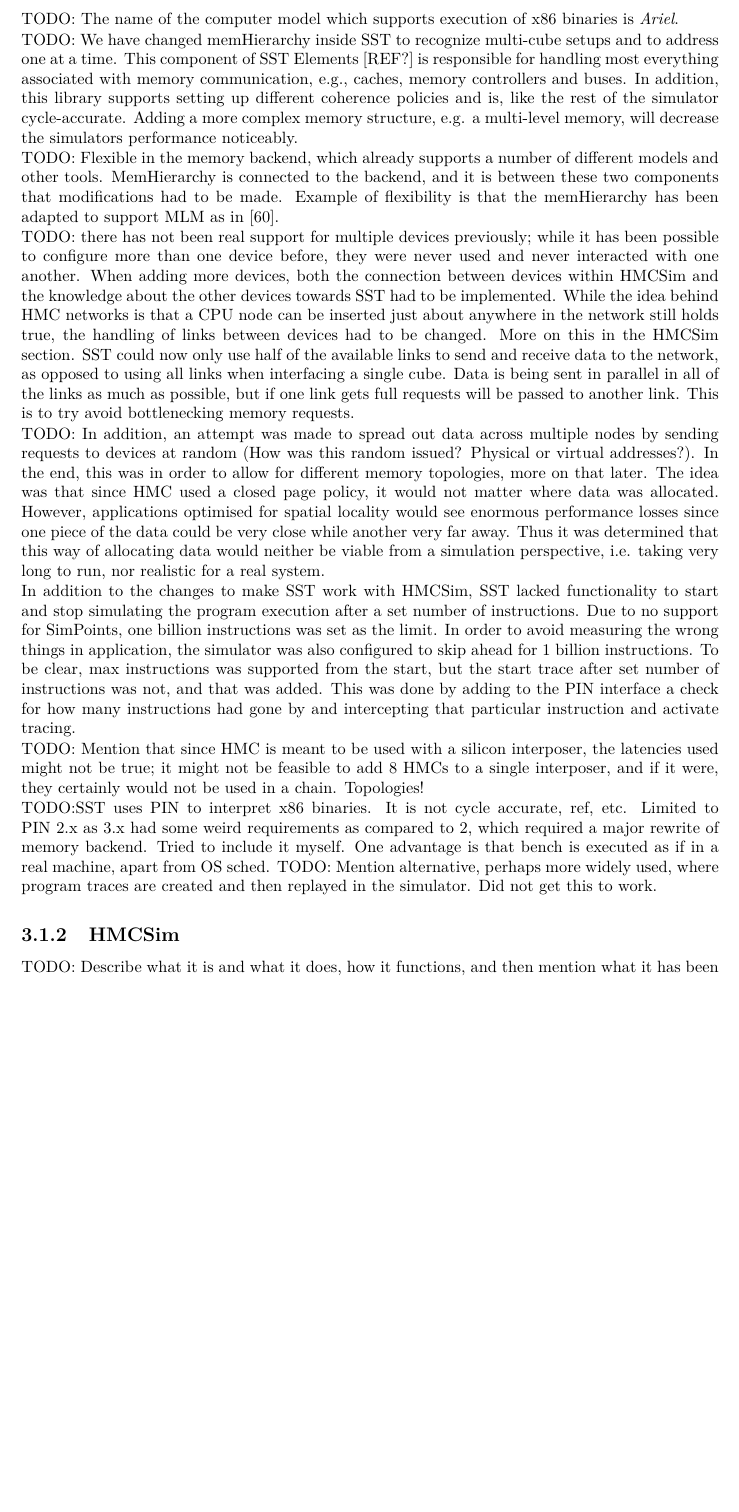
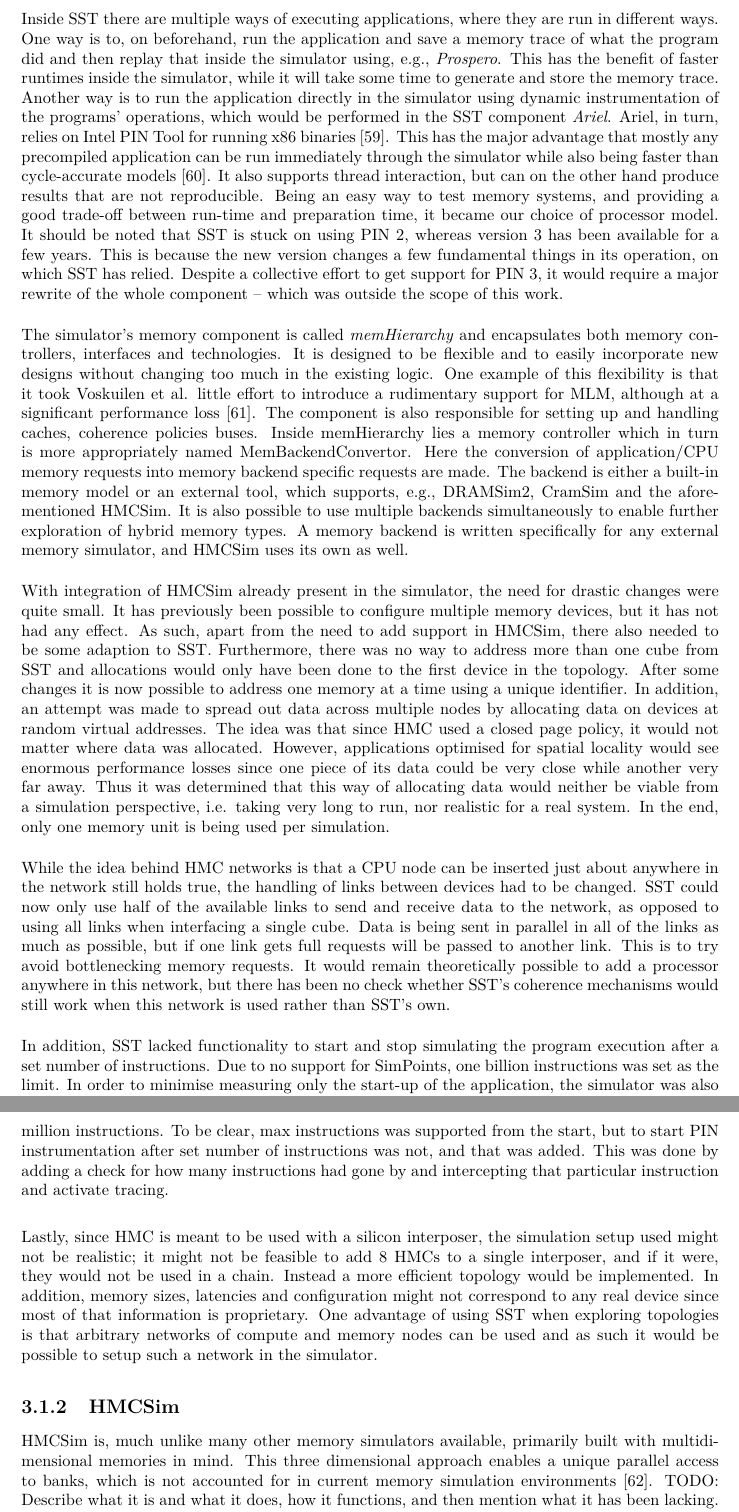
Before and after one commit to yarcod/Master-s-Thesis, a LaTeX thesis (Main.tex, which reads include/3-Methodology.tex): part of page 26 of 39 before the commit and two parts of pages 26 and 27 of 39 after it, the two joined at a grey line, cut at the place of the change, the shorter picture padded with empty space. Compiled offline with pdfLaTeX.

Commit message:
Adding stuff to HMCSim parts of method

```diff
--- a/include/3-Methodology.tex
+++ b/include/3-Methodology.tex
@@ -17,26 +19,31 @@
 
-TODO: The name of the computer model which supports execution of x86 binaries is \emph{Ariel}.
+Inside SST there are multiple ways of executing applications, where they are run in different ways. One way is to, on beforehand, run the application and save a memory trace of what the program did and then replay that inside the simulator using, e.g., \emph{Prospero}. This has the benefit of faster runtimes inside the simulator, while it will take some time to generate and store the memory trace. Another way is to run the application directly in the simulator using dynamic instrumentation of the programs' operations, which would be performed in the SST component \emph{Ariel}. Ariel, in turn, relies on Intel PIN Tool for running x86 binaries \cite{Luk:2005:PBC:1065010.1065034}. This has the major advantage that mostly any precompiled application can be run immediately through the simulator while also being faster than cycle-accurate models \cite{hammond2018structural}. It also supports thread interaction, but can on the other hand produce results that are not reproducible. Being an easy way to test memory systems, and providing a good trade-off between run-time and preparation time, it became our choice of processor model. It should be noted that SST is stuck on using PIN 2, whereas version 3 has been available for a few years. This is because the new version changes a few fundamental things in its operation, on which SST has relied. Despite a collective effort to get support for PIN 3, it would require a major rewrite of the whole component -- which was outside the scope of this work.
+\bigskip
 
-TODO: We have changed memHierarchy inside SST to recognize multi-cube setups and to address one at a time. This component of SST Elements [REF?] is responsible for handling most everything associated with memory communication, e.g., caches, memory controllers and buses. In addition, this library supports setting up different coherence policies and is, like the rest of the simulator cycle-accurate. Adding a more complex memory structure, e.g. a multi-level memory, will decrease the simulators performance noticeably.
+The simulator's memory component is called \emph{memHierarchy} and encapsulates both memory controllers, interfaces and technologies. It is designed to be flexible and to easily incorporate new designs without changing too much in the existing logic. One example of this flexibility is that it took Voskuilen et al. little effort to introduce a rudimentary support for MLM, although at a significant performance loss \cite{voskuilen2018analyzing}. The component is also responsible for setting up and handling caches, coherence policies buses. Inside memHierarchy lies a memory controller which in turn is more appropriately named MemBackendConvertor. Here the conversion of application/CPU memory requests into memory backend specific requests are made. The backend is either a built-in memory model or an external tool, which supports, e.g., DRAMSim2, CramSim and the aforementioned HMCSim. It is also possible to use multiple backends simultaneously to enable further exploration of hybrid memory types. A memory backend is written specifically for any external memory simulator, and HMCSim uses its own as well.
+\bigskip
 
-TODO: Flexible in the memory backend, which already supports a number of different models and other tools. MemHierarchy is connected to the backend, and it is between these two components that modifications had to be made. Example of flexibility is that the memHierarchy has been adapted to support MLM as in \cite{voskuilen2018analyzing}.
+With integration of HMCSim already present in the simulator, the need for drastic changes were quite small. It has previously been possible to configure multiple memory devices, but it has not had any effect. As such, apart from the need to add support in HMCSim, there also needed to be some adaption to SST. Furthermore, there was no way to address more than one cube from SST and allocations would only have been done to the first device in the topology. After some changes it is now possible to address one memory at a time using a unique identifier. In addition, an attempt was made to spread out data across multiple nodes by allocating data on devices at random virtual addresses. The idea was that since HMC used a closed page policy, it would not matter where data was allocated. However, applications optimised for spatial locality would see enormous performance losses since one piece of its data could be very close while another very far away. Thus it was determined that this way of allocating data would neither be viable from a simulation perspective, i.e. taking very long to run, nor realistic for a real system. In the end, only one memory unit is being used per simulation.
+\bigskip
 
-TODO: there has not been real support for multiple devices previously; while it has been possible to configure more than one device before, they were never used and never interacted with one another. When adding more devices, both the connection between devices within HMCSim and the knowledge about the other devices towards SST had to be implemented. While the idea behind HMC networks is that a CPU node can be inserted just about anywhere in the network still holds true, the handling of links between devices had to be changed. More on this in the HMCSim section. SST could now only use half of the available links to send and receive data to the network, as opposed to using all links when interfacing a single cube. Data is being sent in parallel in all of the links as much as possible, but if one link gets full requests will be passed to another link. This is to try avoid bottlenecking memory requests.
+While the idea behind HMC networks is that a CPU node can be inserted just about anywhere in the network still holds true, the handling of links between devices had to be changed. SST could now only use half of the available links to send and receive data to the network, as opposed to using all links when interfacing a single cube. Data is being sent in parallel in all of the links as much as possible, but if one link gets full requests will be passed to another link. This is to try avoid bottlenecking memory requests. It would remain theoretically possible to add a processor anywhere in this network, but there has been no check whether SST's coherence mechanisms would still work when this network is used rather than SST's own.
+\bigskip
 
-TODO: In addition, an attempt was made to spread out data across multiple nodes by sending requests to devices at random (How was this random issued? Physical or virtual addresses?). In the end, this was in order to allow for different memory topologies, more on that later. The idea was that since HMC used a closed page policy, it would not matter where data was allocated. However, applications optimised for spatial locality would see enormous performance losses since one piece of the data could be very close while another very far away. Thus it was determined that this way of allocating data would neither be viable from a simulation perspective, i.e. taking very long to run, nor realistic for a real system.
+In addition, SST lacked functionality to start and stop simulating the program execution after a set number of instructions. Due to no support for SimPoints, one billion instructions was set as the limit. In order to minimise measuring only the start-up of the application, the simulator was also configured to skip ahead for one billion instructions as well as use a naïve cache warm-up of 100 million instructions. To be clear, max instructions was supported from the start, but to start PIN instrumentation after set number of instructions was not, and that was added. This was done by adding a check for how many instructions had gone by and intercepting that particular instruction and activate tracing.
+\bigskip
 
-In addition to the changes to make SST work with HMCSim, SST lacked functionality to start and stop simulating the program execution after a set number of instructions. Due to no support for SimPoints, one billion instructions was set as the limit. In order to avoid measuring the wrong things in application, the simulator was also configured to skip ahead for 1 billion instructions. To be clear, max instructions was supported from the start, but the start trace after set number of instructions was not, and that was added. This was done by adding to the PIN interface a check for how many instructions had gone by and intercepting that particular instruction and activate tracing.
+Lastly, since HMC is meant to be used with a silicon interposer, the simulation setup used might not be realistic; it might not be feasible to add 8 HMCs to a single interposer, and if it were, they would not be used in a chain. Instead a more efficient topology would be implemented. In addition, memory sizes, latencies and configuration might not correspond to any real device since most of that information is proprietary. One advantage of using SST when exploring topologies is that arbitrary networks of compute and memory nodes can be used and as such it would be possible to setup such a network in the simulator.
 
-TODO: Mention that since HMC is meant to be used with a silicon interposer, the latencies used might not be true; it might not be feasible to add 8 HMCs to a single interposer, and if it were, they certainly would not be used in a chain. Topologies!
-
-TODO:SST uses PIN to interpret x86 binaries. It is not cycle accurate, ref, etc. Limited to PIN 2.x as 3.x had some weird requirements as compared to 2, which required a major rewrite of memory backend. Tried to include it myself. One advantage is that bench is executed as if in a real machine, apart from OS sched.
-TODO: Mention alternative, perhaps more widely used, where program traces are created and then replayed in the simulator. Did not get this to work.
+%TODO: Mention alternative, perhaps more widely used, where program traces are created and then replayed in the simulator. Did not get this to work.
 
 %TODO:
 %Talk about the problems present in configuring and emulating behaviour from something that is made to be very secret. E.g. timings of DRAM, Idd, power, layout etc are all proprietary for all manufacturers. Lots of guessing involved.
 
 
 \subsection{HMCSim} \label{HMC-Sim}
-TODO: Describe what it is and what it does, how it functions, and then mention what it has been lacking. Talk about what kind of "interfaces" has been added and what it adds. Talk about the how the interface (host->dev) from SST has been changed and how allocation is done (random?).
+HMCSim is, much unlike many other memory simulators available, primarily built with multidimensional memories in mind. This three dimensional approach enables a unique parallel access to banks, which is not accounted for in current memory simulation environments \cite{6969550}.
+TODO: Describe what it is and what it does, how it functions, and then mention what it has been lacking.
+TODO: Talk about what kind of "interfaces" has been added and what it adds. Talk about the how the interface (host->dev) from SST has been changed and how allocation is done (random?).
+\bigskip
 
 HMCSim was already integrated as a memory backend in SST and the work to allow communication between a CPU model and the memory simulator was already done \cite{voskuilen2018sst}. The HMCSim integration utilises custom opcodes from SST to send commands to the memory, which also corresponds to how a HMC would work in a real application. While HMCSim has supported configurations of multiple devices, they could not communicate with one another. There was an awareness of other devices, but requests that were destined for another device were turned into zombie requests. The first addition to HMCSim was to support forwarding and routing of packets. The implementation is pretty simple, and seeks primarily to support this specific use case. A communication path was setup between devices that were linked together, and half of the available links were used to forward memory operations to the next device in line. This leaves the last cube in the chain not fully utilising its links, and could be a place to add another host in the network without any additional loss. Furthermore, this effectively means that we have cut the available bandwidth in half as compared to only connecting to one device. Since HMC specification is not very strict on how communication is done within a network this is still an acceptable solution.
```
Also changed, not shown: include/backmatter/Bibliography.bib (+21 -9 lines), include/3-Methodology.tex (7 more changed lines).
